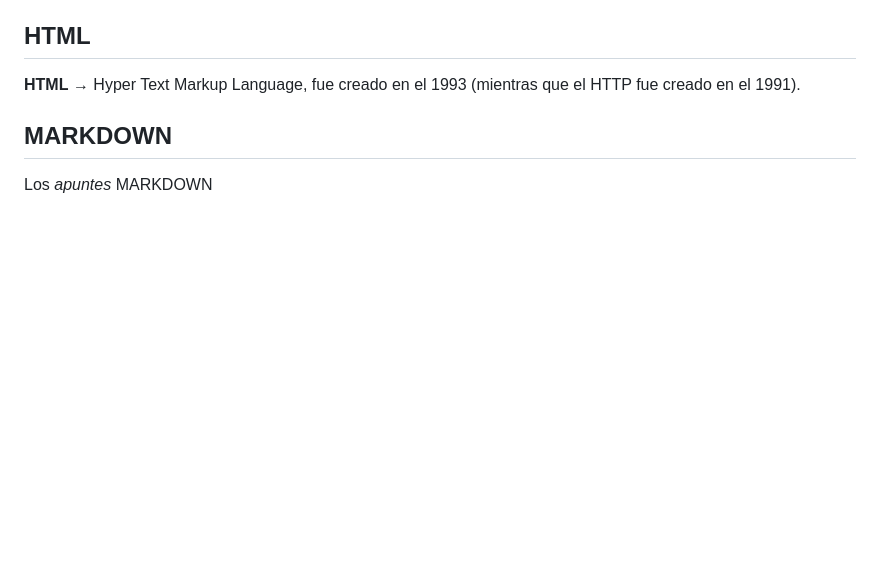
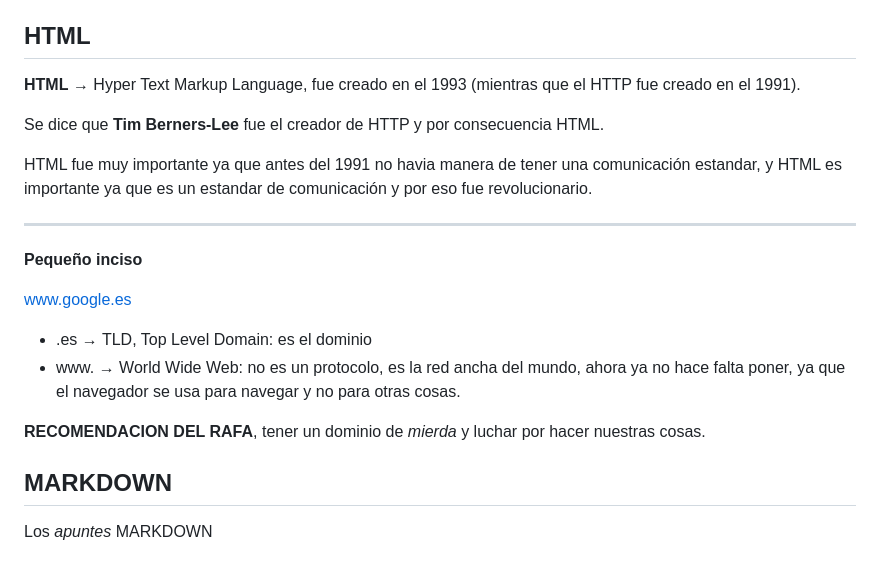
Before and after one commit to Tara7ara/2223_M04_Cyber, a Markdown page: README.md, the part around the change. Rendered like a GitHub page; blank space fills up the shorter version.

Commit message:
readme actualizado

```diff
--- a/README.md
+++ b/README.md
@@ -94,6 +94,23 @@ Una [WEB](http://codexexempla.org/articulos/2008/index.php) de donde he sacado l
 
 **HTML** → Hyper Text Markup Language, fue creado en el 1993 (mientras que el HTTP fue creado en el 1991).
 
+Se dice que **Tim Berners-Lee** fue el creador de HTTP y por consecuencia HTML.
+
+HTML fue muy importante ya que antes del 1991 no havia manera de tener una comunicación estandar, y HTML es importante ya que es un estandar de comunicación y por eso fue revolucionario.
+
+---
+
+**Pequeño inciso**
+
+www.google.es
+
+* \.es → TLD, Top Level Domain: es el dominio
+* www. → World Wide Web: no es un protocolo, es la red ancha del mundo, ahora ya no hace falta poner, ya que el navegador se usa para navegar y no para otras cosas.
+
+[comment]: <> (INTERNET no es igual a DOMINIOS, INTERNET es una multiredes y el DOMINIO es una red)
+
+**RECOMENDACION DEL RAFA**, tener un dominio de *mierda* y luchar por hacer nuestras cosas.
+
 ## MARKDOWN
 Los _apuntes_ MARKDOWN
 
```
